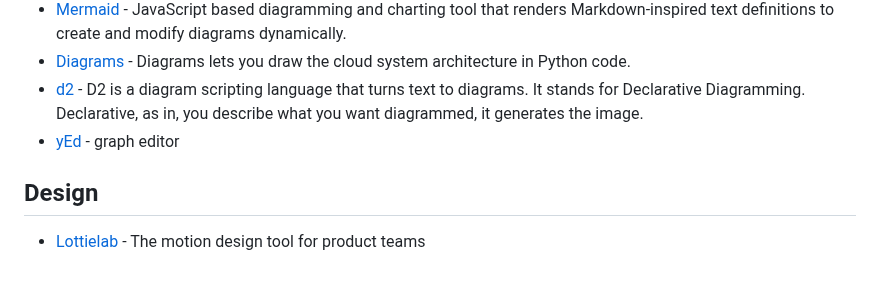
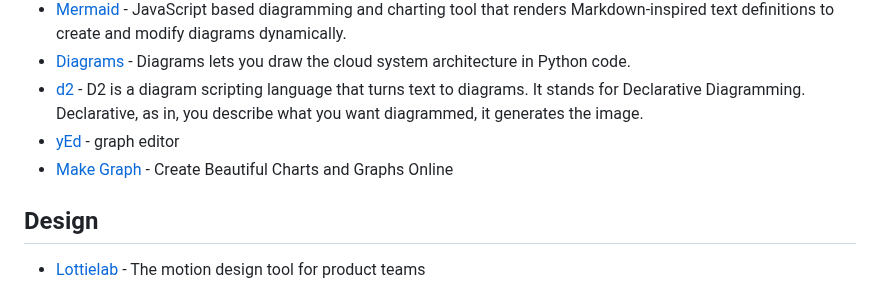
Before and after one commit to seanmars/my-awesome-tools, a Markdown page: docs/README.md, the part around the change. GitHub-like rendering.

```diff
--- a/docs/README.md
+++ b/docs/README.md
@@ -84,6 +84,7 @@
 - [Diagrams](https://diagrams.mingrammer.com/) - Diagrams lets you draw the cloud system architecture in Python code.
 - [d2](https://d2lang.com/) - D2 is a diagram scripting language that turns text to diagrams. It stands for Declarative Diagramming. Declarative, as in, you describe what you want diagrammed, it generates the image.
 - [yEd](https://www.yworks.com/products/yed) - graph editor
+- [Make Graph](https://makegraph.app/) - Create Beautiful Charts and Graphs Online
 
 ## Design
 
```
